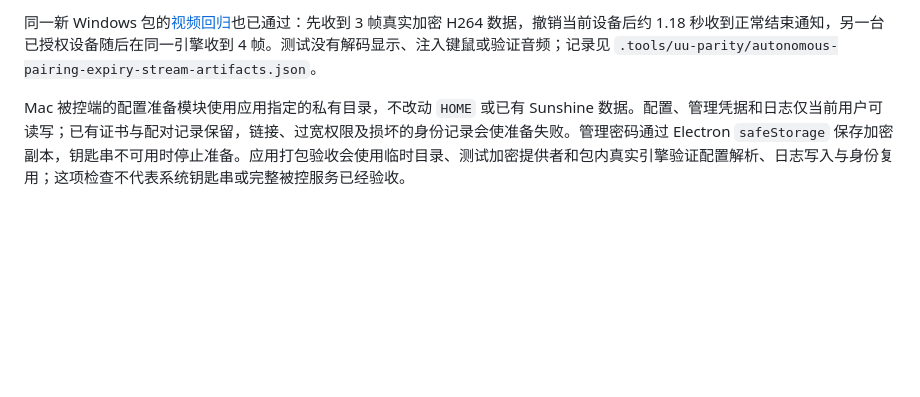
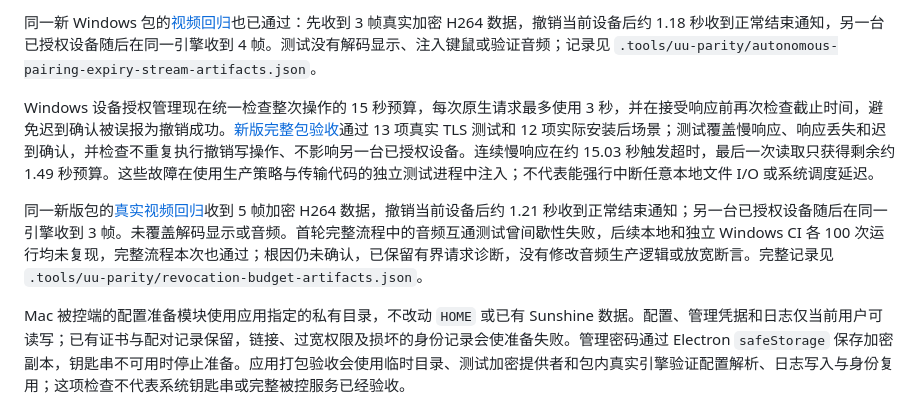
Before and after one commit to ffffhx/cliprelay, a Markdown page: README.md, the part around the change. Rendered like a GitHub page; blank space fills up the shorter version.

Commit message:
Document verified revocation deadline and installed stream regression

```diff
--- a/README.md
+++ b/README.md
@@ -57,6 +57,10 @@ Mac 被控端仍处于开发阶段。包内真实引擎与辅助组件的验收
 异常情况下的配对回收已补充验证：原生引擎每秒检查超时请求，停止服务时先结束并等待回收线程退出。[Windows 安装包验收](https://github.com/ffffhx/cliprelay/actions/runs/38905634944)通过 12 项实际安装后场景；强制结束配对辅助进程，使其无法发出清理请求后，旧请求约 120.7 秒自动结束，辅助进程自动恢复，引擎和已有两台设备的授权保持正常。两种架构的 [Mac 完整包验收](https://github.com/ffffhx/cliprelay/actions/runs/38906130091)各通过 10 项配对与生命周期场景；无人负责清理的原生请求约 120.4–120.6 秒自动结束。等待期间未调用配对接口触发清理，迟到请求均被拒绝。三个架构各通过 22 项原生配对测试，其中新增 4 项覆盖独立过期和回收线程停止。这些结果来自临时 CI 环境，尚不代表真机界面、Mac 视频或所有网络故障都已验收；详细记录见 `.tools/uu-parity/autonomous-pairing-expiry-artifacts.json`。
 
 同一新 Windows 包的[视频回归](https://github.com/ffffhx/cliprelay/actions/runs/38907981595)也已通过：先收到 3 帧真实加密 H264 数据，撤销当前设备后约 1.18 秒收到正常结束通知，另一台已授权设备随后在同一引擎收到 4 帧。测试没有解码显示、注入键鼠或验证音频；记录见 `.tools/uu-parity/autonomous-pairing-expiry-stream-artifacts.json`。
+
+Windows 设备授权管理现在统一检查整次操作的 15 秒预算，每次原生请求最多使用 3 秒，并在接受响应前再次检查截止时间，避免迟到确认被误报为撤销成功。[新版完整包验收](https://github.com/ffffhx/cliprelay/actions/runs/38913109320)通过 13 项真实 TLS 测试和 12 项实际安装后场景；测试覆盖慢响应、响应丢失和迟到确认，并检查不重复执行撤销写操作、不影响另一台已授权设备。连续慢响应在约 15.03 秒触发超时，最后一次读取只获得剩余约 1.49 秒预算。这些故障在使用生产策略与传输代码的独立测试进程中注入；不代表能强行中断任意本地文件 I/O 或系统调度延迟。
+
+同一新版包的[真实视频回归](https://github.com/ffffhx/cliprelay/actions/runs/38915694372)收到 5 帧加密 H264 数据，撤销当前设备后约 1.21 秒收到正常结束通知；另一台已授权设备随后在同一引擎收到 3 帧。未覆盖解码显示或音频。首轮完整流程中的音频互通测试曾间歇性失败，后续本地和独立 Windows CI 各 100 次运行均未复现，完整流程本次也通过；根因仍未确认，已保留有界请求诊断，没有修改音频生产逻辑或放宽断言。完整记录见 `.tools/uu-parity/revocation-budget-artifacts.json`。
 
 Mac 被控端的配置准备模块使用应用指定的私有目录，不改动 `HOME` 或已有 Sunshine 数据。配置、管理凭据和日志仅当前用户可读写；已有证书与配对记录保留，链接、过宽权限及损坏的身份记录会使准备失败。管理密码通过 Electron `safeStorage` 保存加密副本，钥匙串不可用时停止准备。应用打包验收会使用临时目录、测试加密提供者和包内真实引擎验证配置解析、日志写入与身份复用；这项检查不代表系统钥匙串或完整被控服务已经验收。
 
```
